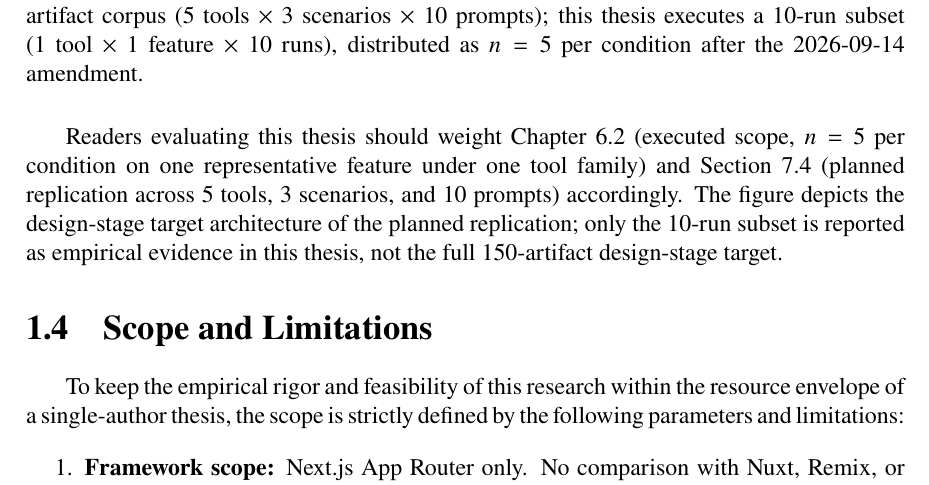
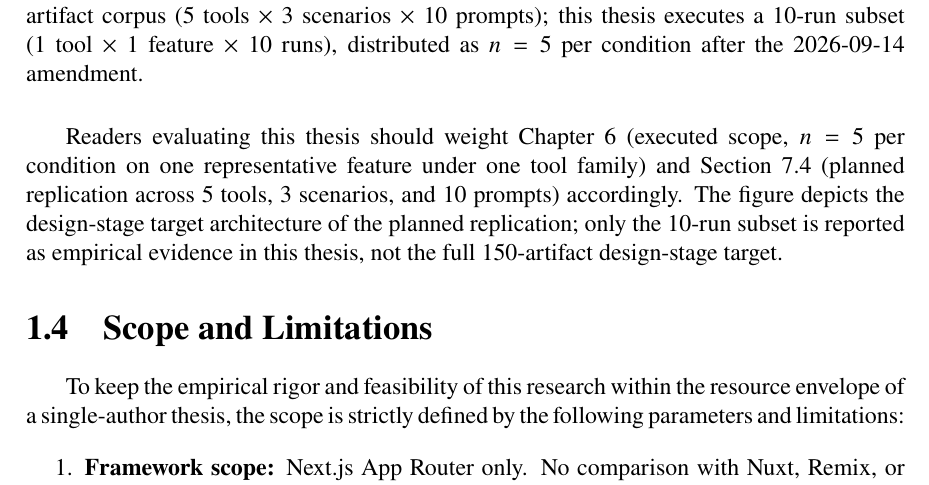
Before and after one commit to Springblade/SmartKit, a LaTeX thesis (latex/main.tex): part of page 14 of 62, cut so that both start at the same text. Compiled offline with pdfLaTeX.

Commit message:
xref-hygiene(cluster B): literal 'Chapter 6' replacing Chapter~\ref{sec:pilot} at L451
Plan: tasks/plan.md Task 2. Label sec:pilot is a section, not chapter, so
semantic mismatch fixed. Build clean (63 pages, 0 undefined refs).

Co-authored-by: Cursor <cursoragent@cursor.com>

```diff
--- a/latex/main.tex
+++ b/latex/main.tex
@@ -448,7 +448,7 @@ Figure~\ref{fig:evaluation-framework} summarizes the resulting evaluation-framew
   \label{fig:evaluation-framework}
 \end{figure}
 
-Readers evaluating this thesis should weight Chapter~\ref{sec:pilot} (executed scope, $n=5$ per condition on one representative feature under one tool family) and Section~\ref{sec:future-work} (planned replication across 5 tools, 3 scenarios, and 10 prompts) accordingly. The figure depicts the design-stage target architecture of the planned replication; only the 10-run subset is reported as empirical evidence in this thesis, not the full 150-artifact design-stage target.
+Readers evaluating this thesis should weight Chapter 6 (executed scope, $n=5$ per condition on one representative feature under one tool family) and Section~\ref{sec:future-work} (planned replication across 5 tools, 3 scenarios, and 10 prompts) accordingly. The figure depicts the design-stage target architecture of the planned replication; only the 10-run subset is reported as empirical evidence in this thesis, not the full 150-artifact design-stage target.
 
 \section{Scope and Limitations}
 
```
